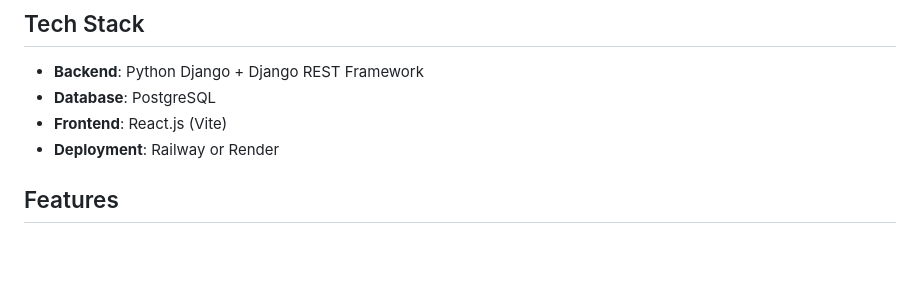
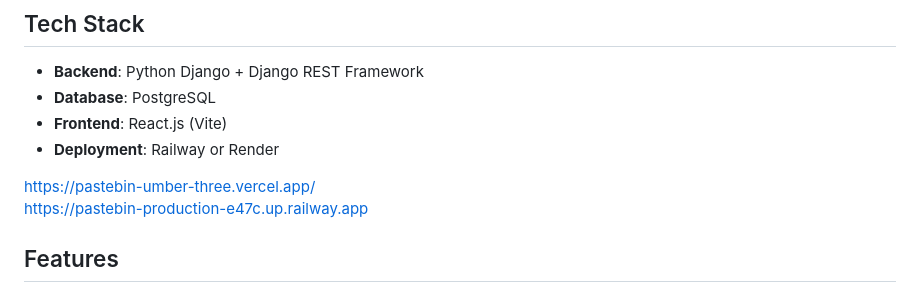
Before and after one commit to Nancy-geek/pastebin, a Markdown page: README.md, the part around the change. Rendered like a GitHub page; blank space fills up the shorter version.

Commit message:
Update README with deployment URLs
Added deployment URLs for the application.

```diff
--- a/README.md
+++ b/README.md
@@ -17,6 +17,9 @@ A **production-grade** pastebin service with time-based expiry and view-count li
 - **Database**: PostgreSQL
 - **Frontend**: React.js (Vite)
 - **Deployment**: Railway or Render
+
+https://pastebin-umber-three.vercel.app/
+https://pastebin-production-e47c.up.railway.app
 
 ## Features
 
```
